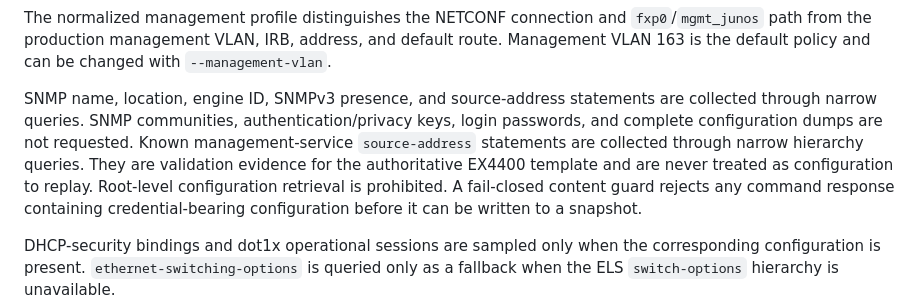
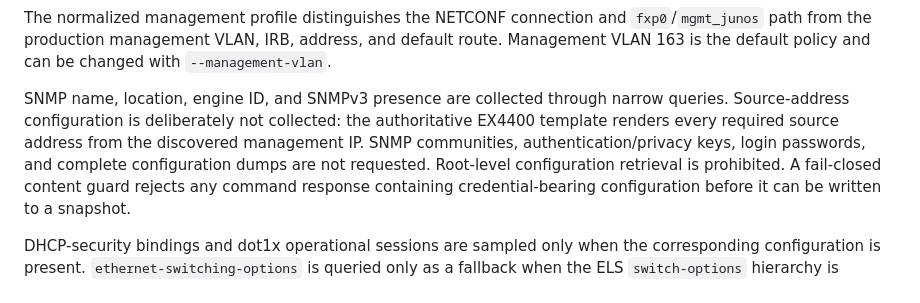
Before and after one commit to sphoffman/ex4300-ex4400-migration, a Markdown page: README.md, the part around the change. GitHub-like rendering.

Commit message:
Make boilerplate authoritative for source addresses

```diff
--- a/README.md
+++ b/README.md
@@ -21,12 +21,11 @@ The normalized management profile distinguishes the NETCONF connection and
 default route. Management VLAN 163 is the default policy and can be changed with
 `--management-vlan`.
 
-SNMP name, location, engine ID, SNMPv3 presence, and source-address statements
-are collected through narrow queries. SNMP communities, authentication/privacy
-keys, login passwords, and complete configuration dumps are not requested.
-Known management-service `source-address` statements are collected through
-narrow hierarchy queries. They are validation evidence for the authoritative
-EX4400 template and are never treated as configuration to replay. Root-level
+SNMP name, location, engine ID, and SNMPv3 presence are collected through narrow
+queries. Source-address configuration is deliberately not collected: the
+authoritative EX4400 template renders every required source address from the
+discovered management IP. SNMP communities, authentication/privacy keys, login
+passwords, and complete configuration dumps are not requested. Root-level
 configuration retrieval is prohibited. A fail-closed content guard rejects any
 command response containing credential-bearing configuration before it can be
 written to a snapshot.
```
